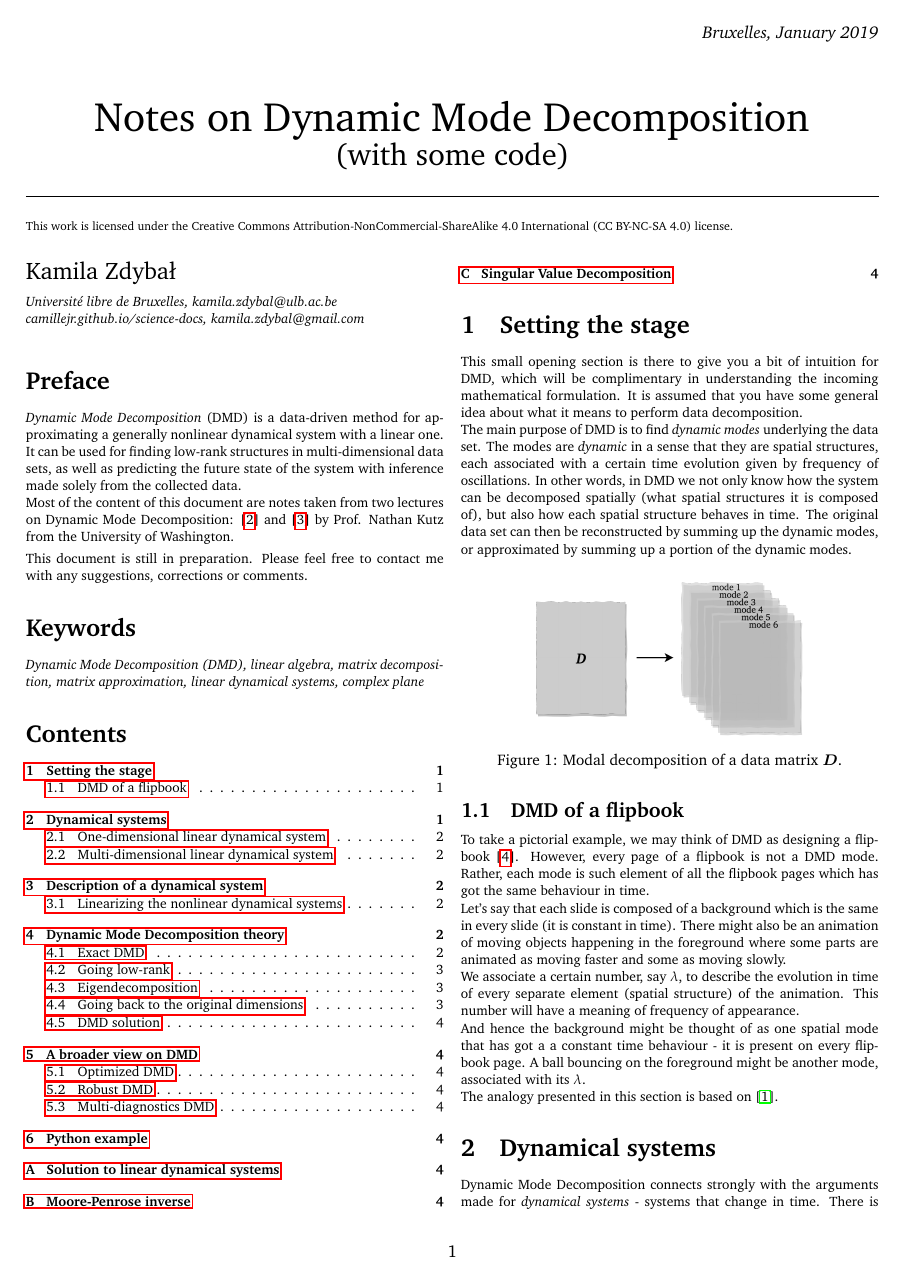
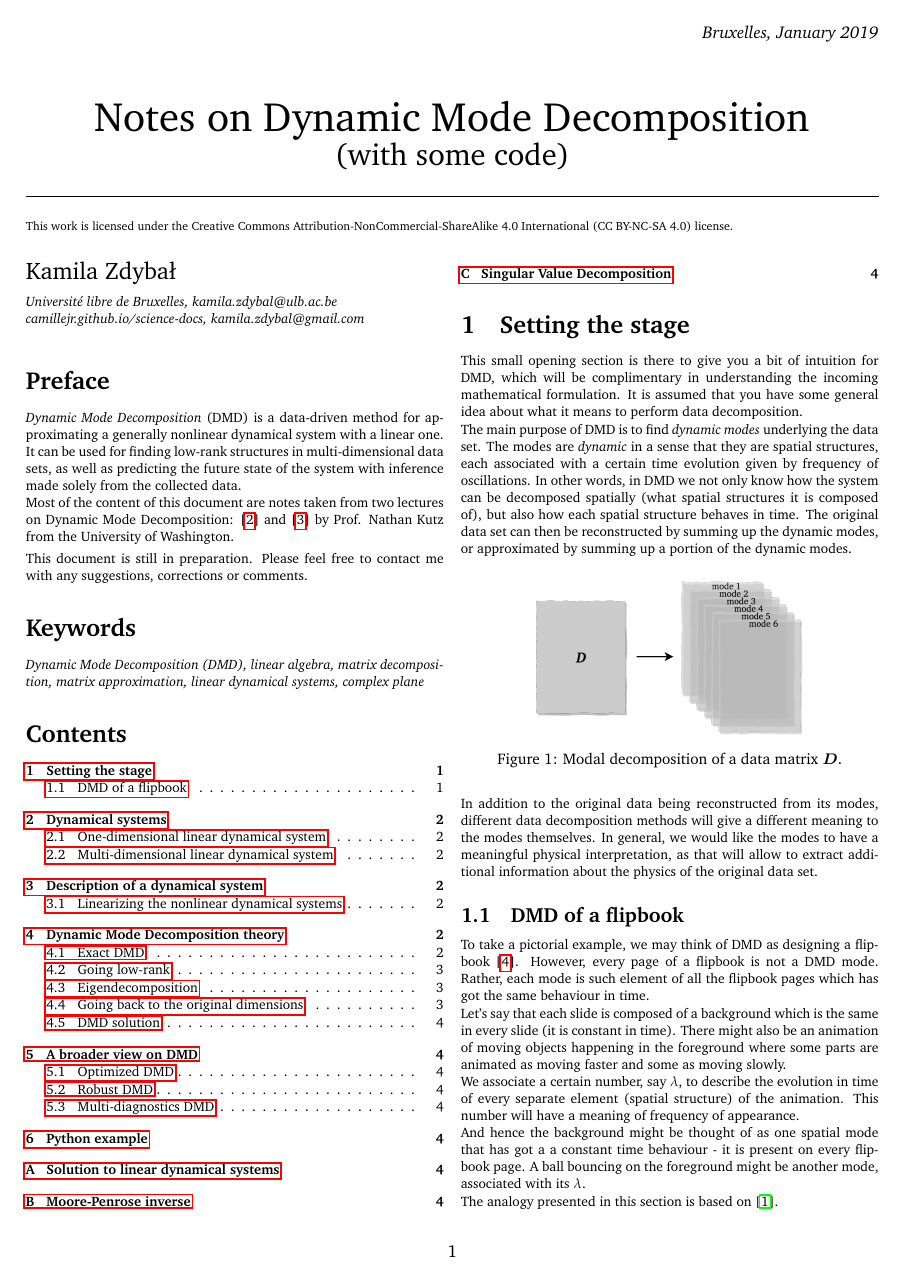
Before and after one commit to kamilazdybal/ulb-atm-phd, a LaTeX document (DMD/DMD-theory.tex): page 1 of 4. The pictures show the PDF file DMD/DMD-theory.pdf that the author committed with the source.

Commit message:
DMD notes updates

```diff
--- a/DMD/DMD-theory.tex
+++ b/DMD/DMD-theory.tex
@@ -111,6 +111,8 @@ The main purpose of DMD is to find \textit{dynamic modes} underlying the data se
 \caption{Modal decomposition of a data matrix $\bm{D}$.}
 \label{fig:modal-decomposition}
 \end{figure}
+
+In addition to the original data being reconstructed from its modes, different data decomposition methods will give a different meaning to the modes themselves. In general, we would like the modes to have a meaningful physical interpretation, as that will allow to extract additional information about the physics of the original data set.
 
 \subsection{DMD of a flipbook}
 
@@ -465,7 +467,7 @@ which is the statement of eigenvalue problem.
 
 \thebibliography{}
 
-\bibitem{Grosek} J. Grosek, N. Kutz, textit{Dynamic Mode Decomposition for Real-Time Background/Foreground Separation in Video}, 2014
+\bibitem{Grosek} J. Grosek, N. Kutz, \textit{Dynamic Mode Decomposition for Real-Time Background/Foreground Separation in Video}, 2014
 
 \bibitem{Prof_Nathan_Kutz} N. Kutz, \textit{Dynamic Mode Decomposition Theory}, an online lecture: \verb|https://youtu.be/bYfGVQ1Sg98| \label{bib:kutz_1}
 
```
Also changed, not shown: DMD/DMD-theory.pdf.
